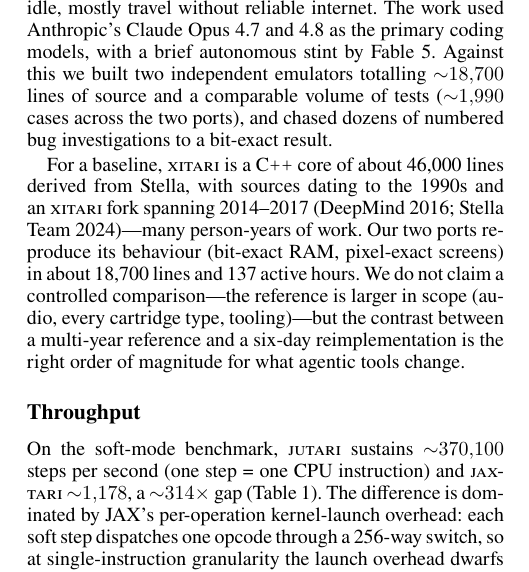
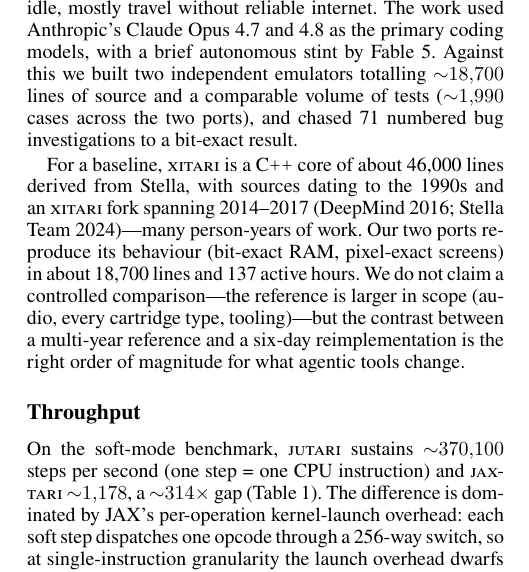
Before and after one commit to akmaier/UnderstandingVCS, a LaTeX paper (jutari_paper/paper/paper.tex): part of one column of page 6 of 9, cut so that both start at the same text. Compiled offline with pdfLaTeX.

Commit message:
Paper: update bug-investigation count 67 -> 71 (current git-log distinct count)
The original '67' was the distinct numbered-task count in the version-control
log at draft time; it has grown to 71 (74 if unioned with the curated
bug_fix_log.md). Use 71 to match the original methodology.

Co-Authored-By: Claude Opus 4.8 (1M context) <noreply@anthropic.com>

```diff
--- a/jutari_paper/paper/paper.tex
+++ b/jutari_paper/paper/paper.tex
@@ -598,7 +598,7 @@
 work used Anthropic's Claude Opus~4.7 and 4.8 as the primary coding models, with a
 brief autonomous stint by Fable~5. Against this we built two independent emulators
 totalling ${\sim}18{,}700$ lines of source and a comparable volume of tests
-(${\sim}1{,}990$ cases across the two ports), and chased dozens of numbered bug
+(${\sim}1{,}990$ cases across the two ports), and chased 71 numbered bug
 investigations to a bit-exact result.
 
 For a baseline, \textsc{xitari} is a C\texttt{++} core of about 46{,}000 lines
```
Also changed, not shown: jutari_paper/paper/paper.pdf.
